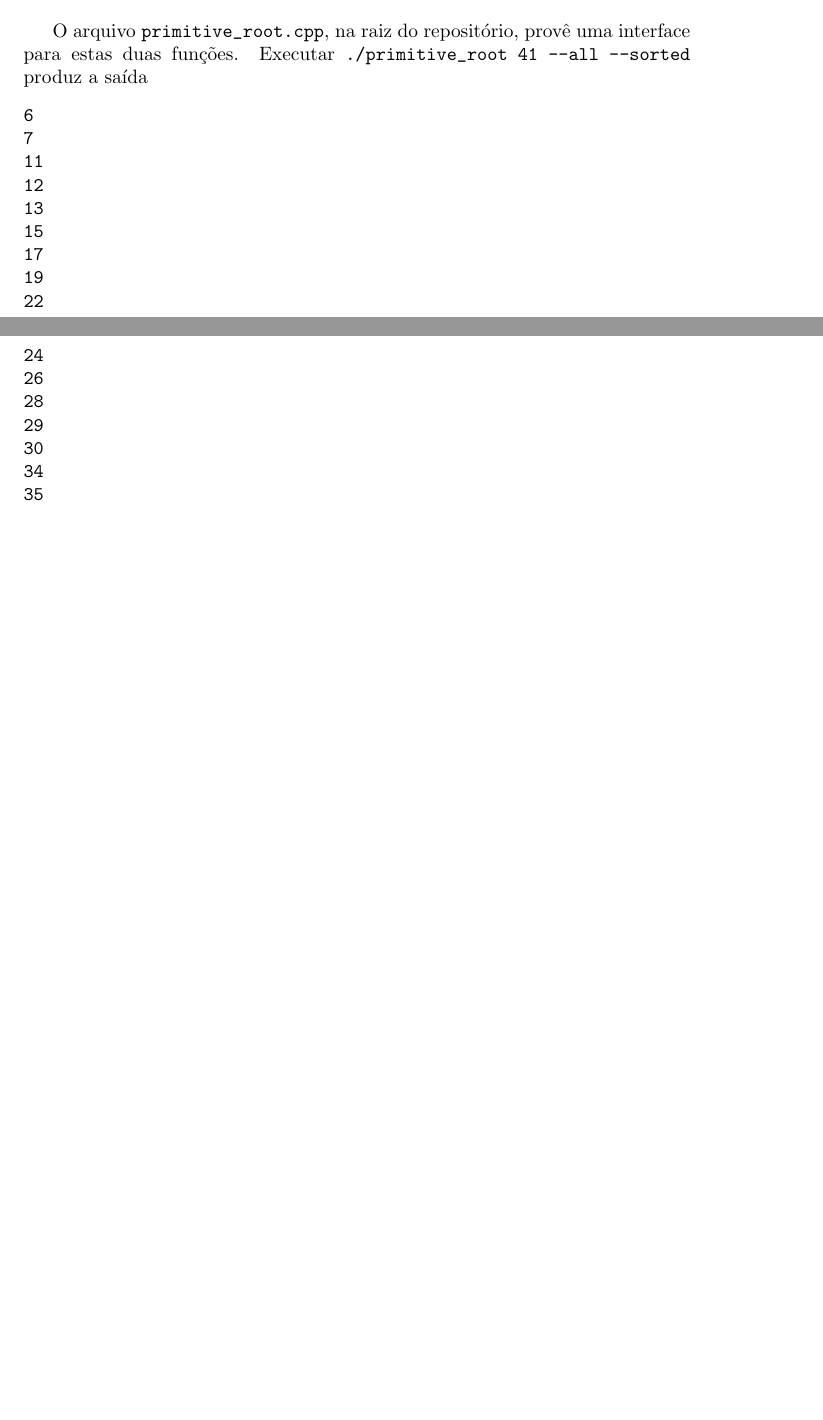
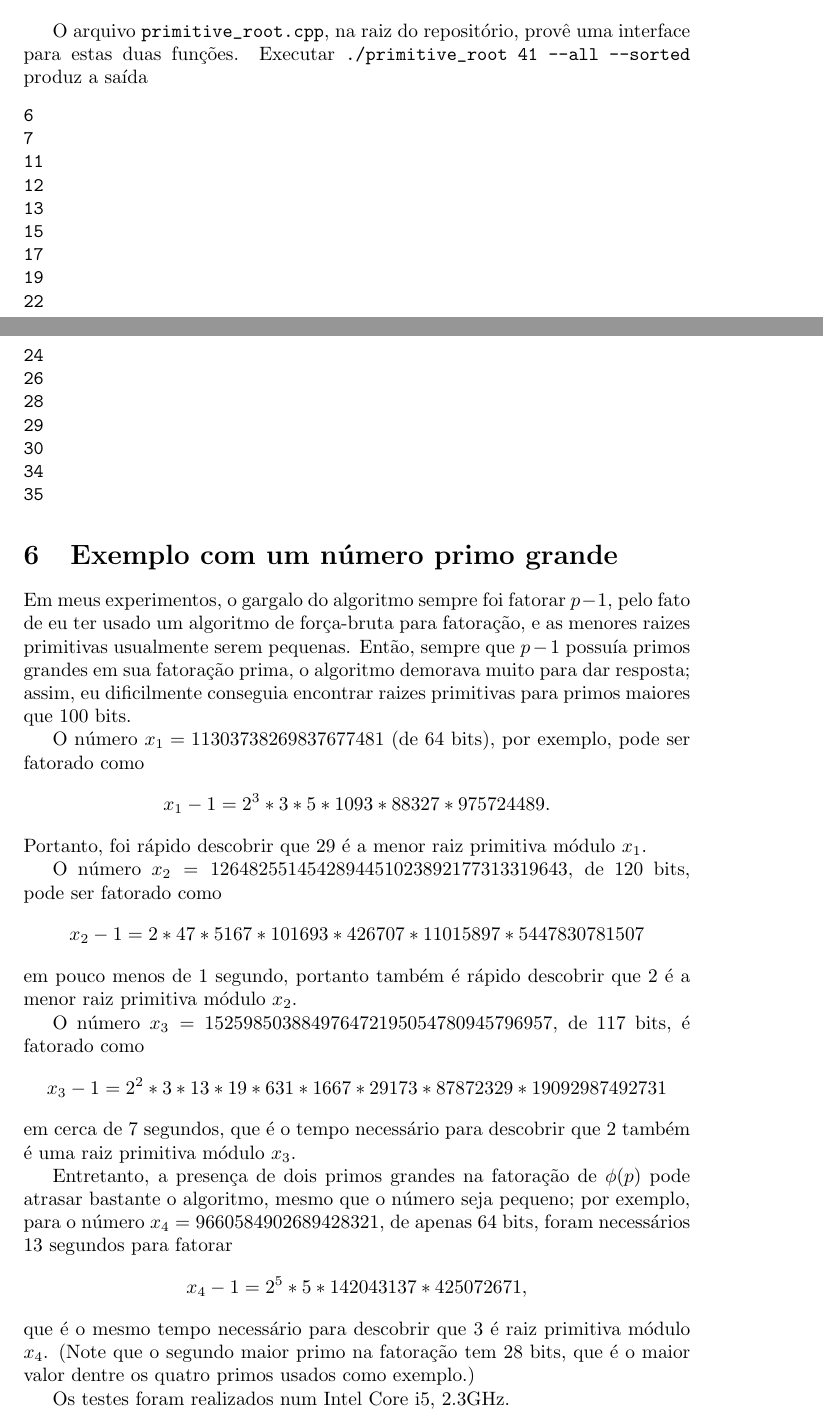
Before and after one commit to royertiago/INE5429, a LaTeX document (relatorio/relatorio2.tex): two parts of pages 6 and 7 of 7 before the commit and two parts of pages 6 and 7 of 8 after it, joined at a grey line, cut so that both start at the same text, the shorter picture padded with empty space. Compiled offline with pdfLaTeX.

Commit message:
relatorio/relatorio2.tex: Adicionado exemplo com primos grandes.

```diff
--- a/relatorio/relatorio2.tex
+++ b/relatorio/relatorio2.tex
@@ -344,6 +344,58 @@ Executar \verb"./primitive_root 41 --all --sorted" produz a saída
 35
 \end{verbatim}
 
+\section{Exemplo com um número primo grande}
+
+Em meus experimentos,
+o gargalo do algoritmo sempre foi fatorar $p-1$,
+pelo fato de eu ter usado um algoritmo de força-bruta para fatoração,
+e as menores raizes primitivas usualmente serem pequenas.
+Então,
+sempre que $p-1$ possuía primos grandes em sua fatoração prima,
+o algoritmo demorava muito para dar resposta;
+assim,
+eu dificilmente conseguia encontrar raizes primitivas
+para primos maiores que 100 bits.
+
+O número $x_1 = 11303738269837677481$ (de $64$ bits), por exemplo,
+pode ser fatorado como
+\begin{equation*}
+    x_1 - 1 = 2^3 * 3 * 5 * 1093 * 88327 * 975724489.
+\end{equation*}
+Portanto, foi rápido descobrir que $29$ é a menor raiz primitiva módulo $x_1$.
+
+O número $x_2 = 1264825514542894451023892177313319643$, de $120$ bits,
+pode ser fatorado como
+\begin{equation*}
+    x_2 - 1 = 2 * 47 * 5167 * 101693 * 426707 * 11015897 * 5447830781507
+\end{equation*}
+em pouco menos de $1$ segundo,
+portanto também é rápido descobrir que $2$ é a menor raiz primitiva módulo $x_2$.
+
+O número $x_3 = 152598503884976472195054780945796957$, de 117 bits,
+é fatorado como
+\begin{equation*}
+    x_3 - 1 = 2^2 * 3 * 13 * 19 * 631 * 1667 * 29173 * 87872329 * 19092987492731
+\end{equation*}
+em cerca de $7$ segundos,
+que é o tempo necessário para descobrir que $2$ também é uma raiz primitiva módulo $x_3$.
+
+Entretanto, a presença de dois primos grandes na fatoração de $\phi(p)$
+pode atrasar bastante o algoritmo,
+mesmo que o número seja pequeno;
+por exemplo,
+para o número $x_4 = 9660584902689428321$,
+de apenas $64$ bits,
+foram necessários $13$ segundos para fatorar
+\begin{equation*}
+    x_4 - 1 = 2^5 * 5 * 142043137 * 425072671,
+\end{equation*}
+que é o mesmo tempo necessário para descobrir que $3$ é raiz primitiva módulo $x_4$.
+(Note que o segundo maior primo na fatoração tem $28$ bits,
+que é o maior valor dentre os quatro primos usados como exemplo.)
+
+Os testes foram realizados num Intel Core i5, 2.3GHz.
+
 \bibliographystyle{plain}
 \bibliography{bibliografia}
 
```
